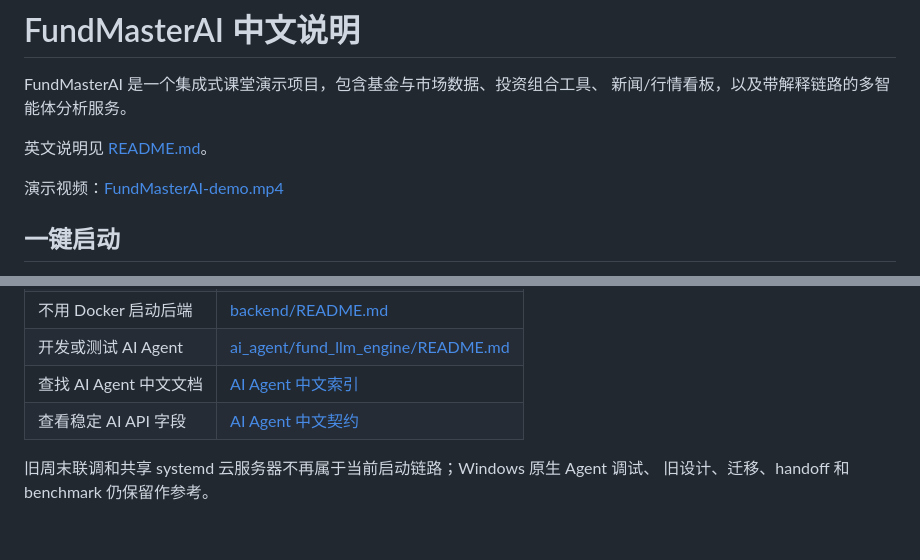
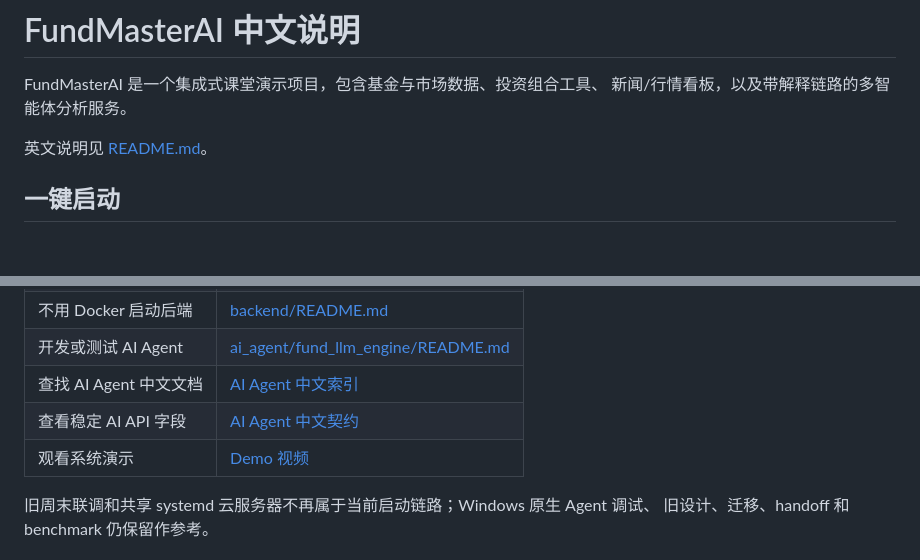
Before and after one commit to MrGood4U/FundMasterAI, a Markdown page: README.zh-CN.md, 2 parts joined by grey strips. GitHub-like rendering; blank space fills up the shorter version.

```diff
--- a/README.zh-CN.md
+++ b/README.zh-CN.md
@@ -4,8 +4,6 @@ FundMasterAI 是一个集成式课堂演示项目，包含基金与市场数据
 新闻/行情看板，以及带解释链路的多智能体分析服务。
 
 英文说明见 [README.md](README.md)。
-
-演示视频：[FundMasterAI-demo.mp4](FundMasterAI-demo.mp4)
 
 ## 一键启动
 
@@ -87,6 +85,7 @@ OpenAI-compatible provider。
 | 开发或测试 AI Agent | [ai_agent/fund_llm_engine/README.md](ai_agent/fund_llm_engine/README.md) |
 | 查找 AI Agent 中文文档 | [AI Agent 中文索引](ai_agent/fund_llm_engine/docs/README.zh-CN.md) |
 | 查看稳定 AI API 字段 | [AI Agent 中文契约](ai_agent/fund_llm_engine/docs/contracts.md) |
+| 观看系统演示 | [Demo 视频](FundMasterAI-demo.mp4) |
 
 旧周末联调和共享 systemd 云服务器不再属于当前启动链路；Windows 原生 Agent 调试、
 旧设计、迁移、handoff 和 benchmark 仍保留作参考。
```
Also changed, not shown: README.md (+1 -2 lines).
